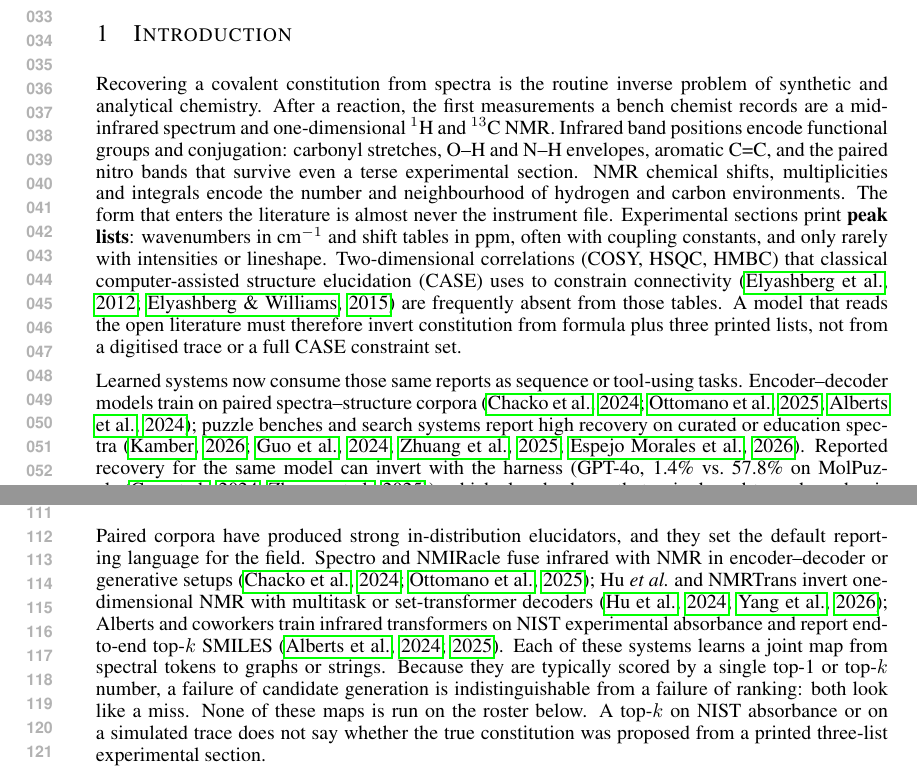
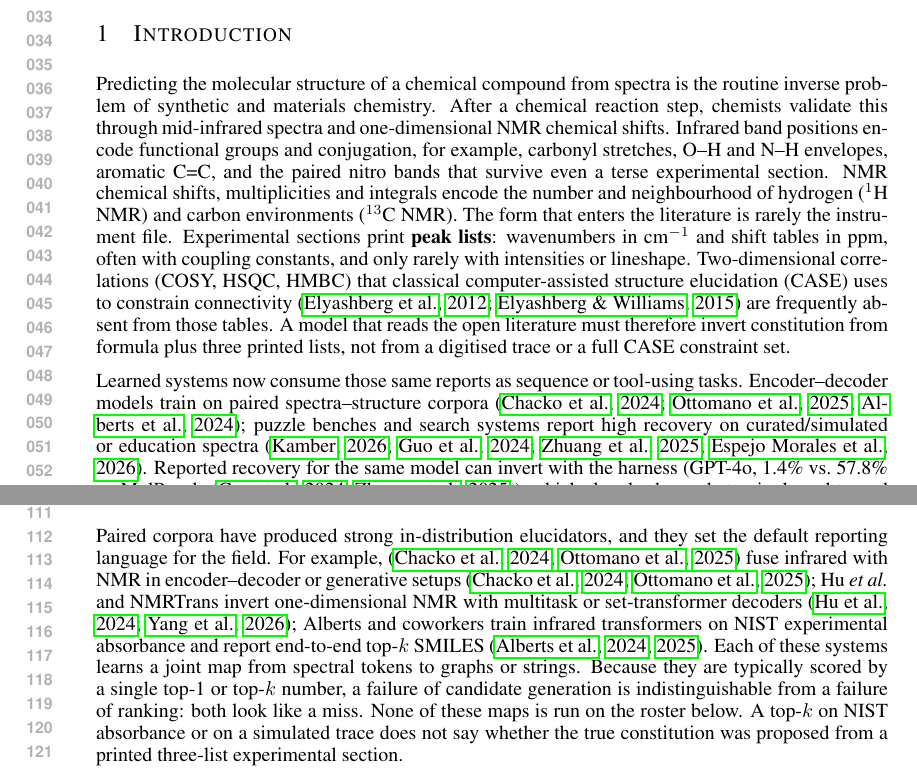
Before and after one commit to IlkhamFY/IRSpectra-Bench, a LaTeX paper (main.tex): two parts of pages 1 and 3 of 12, joined at a grey line, cut so that both start at the same text. Compiled offline with pdfLaTeX.

Commit message:
Updates from Overleaf

```diff
--- a/main.tex
+++ b/main.tex
@@ -144,16 +144,16 @@ The consumer run that produced them is not.
 \section{Introduction}
 \label{sec:introduction}
 
-Recovering a covalent constitution from spectra is the routine inverse problem
-of synthetic and analytical chemistry.
-After a reaction, the first measurements a bench chemist records are a
-mid-infrared spectrum and one-dimensional $^1$H and $^{13}$C NMR.
-Infrared band positions encode functional groups and conjugation:
+Predicting the molecular structure of a chemical compound from spectra is the routine inverse problem
+of synthetic and materials chemistry.
+After a chemical reaction step, chemists validate this through
+mid-infrared spectra and one-dimensional NMR chemical shifts.
+Infrared band positions encode functional groups and conjugation, for example,
 carbonyl stretches, O--H and N--H envelopes, aromatic C=C, and the paired
 nitro bands that survive even a terse experimental section.
 NMR chemical shifts, multiplicities and integrals encode the number and
-neighbourhood of hydrogen and carbon environments.
-The form that enters the literature is almost never the instrument file.
+neighbourhood of hydrogen ($^1$H  NMR) and carbon environments ($^{13}$C NMR).
+The form that enters the literature is rarely the instrument file.
 Experimental sections print \textbf{peak lists}: wavenumbers in cm$^{-1}$ and
 shift tables in ppm, often with coupling constants, and only rarely with
 intensities or lineshape.
@@ -169,7 +169,7 @@ Learned systems now consume those same reports as sequence or tool-using
 tasks.
 Encoder--decoder models train on paired spectra--structure
 corpora~\citep{chacko2024spectro,ottomano2025nmiracle,alberts2024ir};
-puzzle benches and search systems report high recovery on curated or
+puzzle benches and search systems report high recovery on curated/simulated or
 education spectra~\citep{kamber2026chemist,guo2024molpuzzle,zhuang2025treesearch,espejo2026agentic}.
 Reported recovery for the same model can invert with the harness
 (GPT-4o, 1.4\% vs.\ 57.8\% on MolPuzzle~\citep{guo2024molpuzzle,zhuang2025treesearch}),
@@ -248,8 +248,7 @@ An anonymised review copy is in the SI.
 
 \subsection{Trained spectra $\to$ structure models}
 Paired corpora have produced strong in-distribution elucidators, and they
-set the default reporting language for the field.
-Spectro and NMIRacle fuse infrared with NMR in encoder--decoder or
+set the default reporting language for the field. For example, \citep{chacko2024spectro,ottomano2025nmiracle} fuse infrared with NMR in encoder--decoder or
 generative setups~\citep{chacko2024spectro,ottomano2025nmiracle};
 Hu \textit{et al.}\ and NMRTrans invert one-dimensional NMR with multitask
 or set-transformer decoders~\citep{hu2024multitask,yang2026nmrtrans};
```
Also changed, not shown: main.tex (4 more changed lines).
